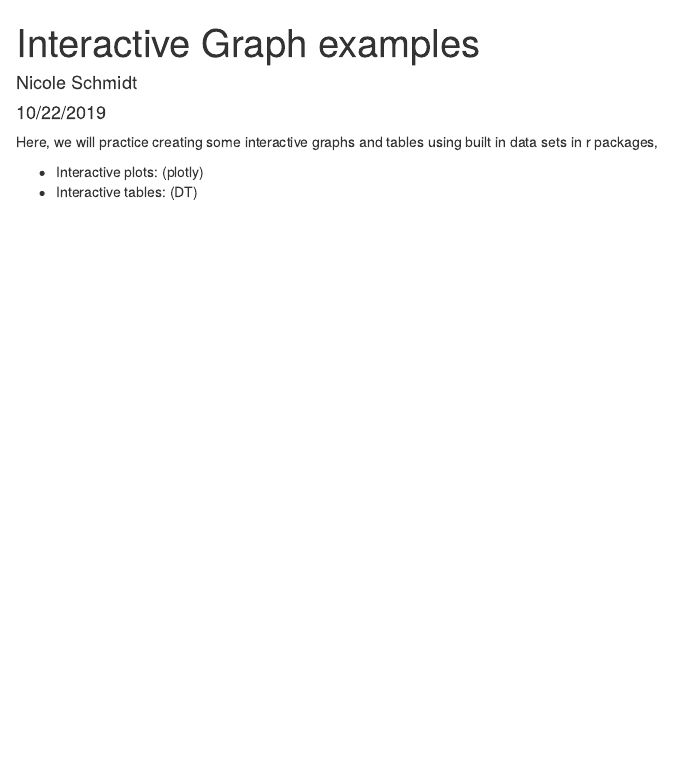
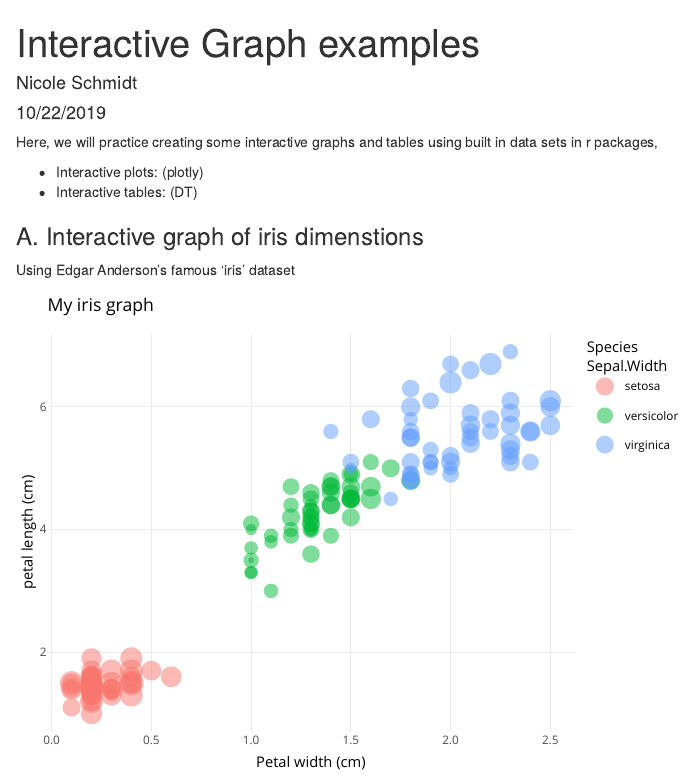
Before and after one commit to neschmidt91/esm206-lab4-part2-ns, an R Markdown document (Interactive Examples .Rmd): the page in a window 1100 px wide, from its top. Rendered offline with R 4.5, knitr and Pandoc, with nearby package versions.

Commit message:
added interactive iris graph with plotly

````diff
--- a/Interactive Examples .Rmd
+++ b/Interactive Examples .Rmd
@@ -15,0 +21,28 @@ Here, we will practice creating some interactive graphs and tables using built i
+library(DT)
+
+```
+
+### A. Interactive graph of iris dimenstions
+
+Using Edgar Anderson's famous 'iris' dataset
+
+```{r, echo = FALSE}
+#talls r to stop trying to evaluate this line of code
+iris_graph <- ggplot(data = iris, aes(x = Petal.Width, y = Petal.Length)) +
+  geom_point(aes(size = Sepal.Width,
+                 color = Species),
+             alpha = 0.5)+
+  theme_minimal() +
+  labs( x = "Petal width (cm)",
+        y = "petal length (cm)",
+        title = "My iris graph")
+
+  #if something does not depend on a variable it does not need to be within aes on a plot
+
+#if have entire code chunk but might want to use later highlight than command option c
+
+# iris_graph
+
+ggplotly(iris_graph)
+
+```
````
Also changed, not shown: Interactive-Examples-.html, Interactive Examples .Rmd (5 more changed lines).
